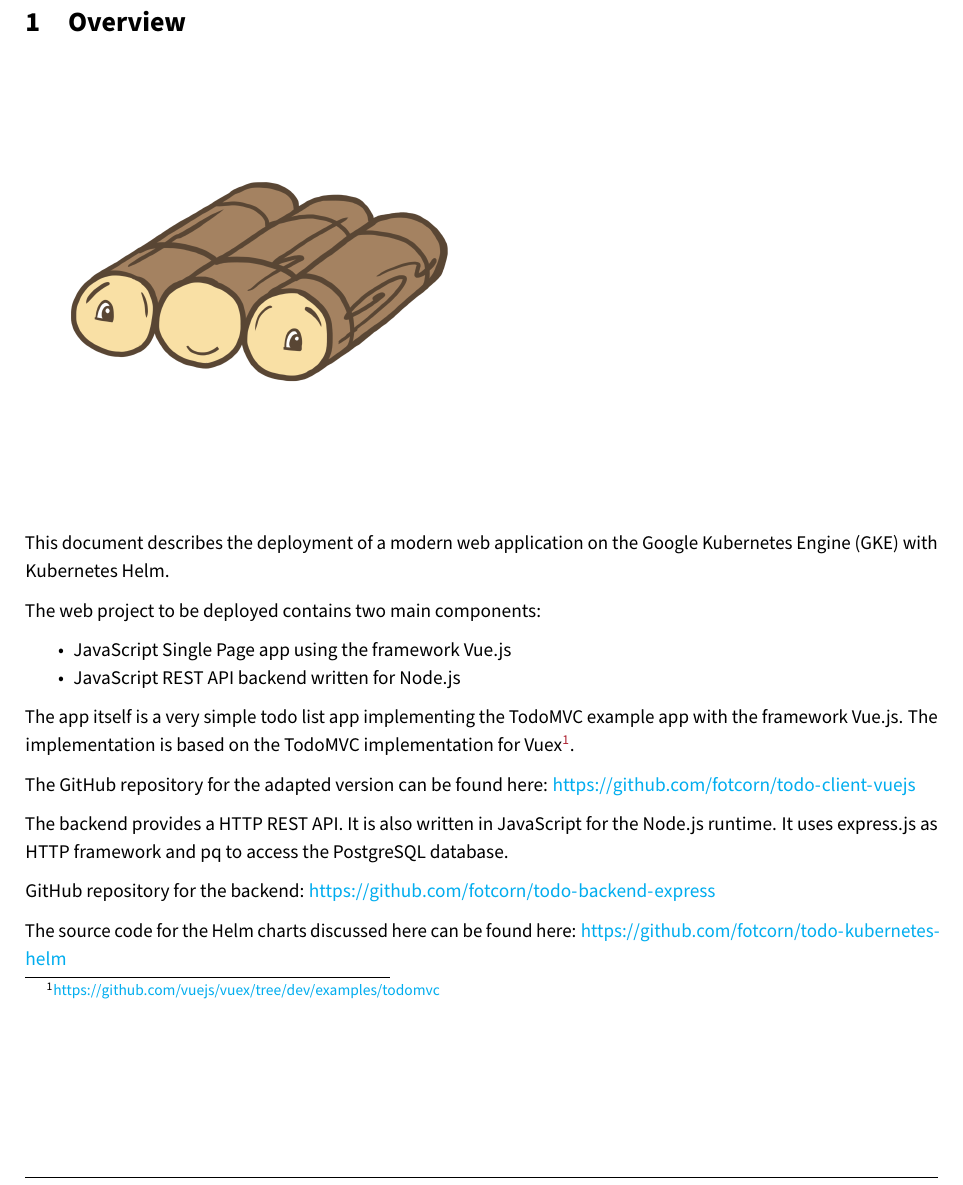
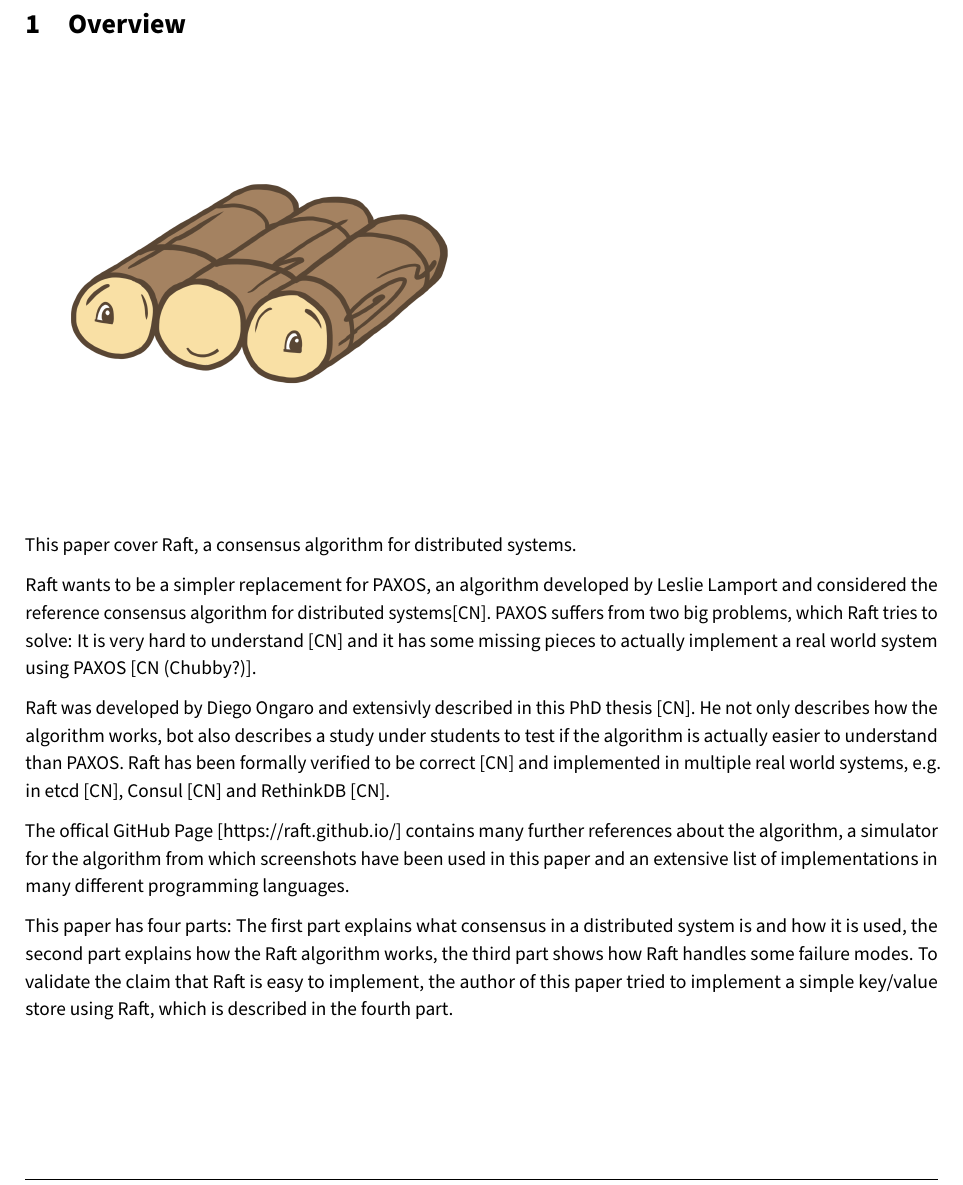
Before and after one commit to andef4/raft-paper, a LaTeX document (main.tex): part of page 3 of 4, cut so that both start at the same text. Compiled offline with pdfLaTeX.

Commit message:
[sharelatex-git-integration raft 2018/03/10 13:14:44]

```diff
--- a/main.tex
+++ b/main.tex
@@ -66,35 +66,15 @@
 
 \includegraphics[scale=0.1]{raft}
 
-This document describes the deployment of a modern web application on
-the Google Kubernetes Engine (GKE) with Kubernetes Helm.
+This paper cover Raft, a consensus algorithm for distributed systems.
 
-The web project to be deployed contains two main components:
+Raft wants to be a simpler replacement for PAXOS, an algorithm developed by Leslie Lamport and considered the reference consensus algorithm for distributed systems[CN]. PAXOS suffers from two big problems, which Raft tries to solve: It is very hard to understand [CN] and it has some missing pieces to actually implement a real world system using PAXOS [CN (Chubby?)].
 
-\begin{itemize}
-\tightlist
-\item
-  JavaScript Single Page app using the framework Vue.js
-\item
-  JavaScript REST API backend written for Node.js
-\end{itemize}
+Raft was developed by Diego Ongaro and extensivly described in this PhD thesis [CN]. He not only describes how the algorithm works, bot also describes a study under students to test if the algorithm is actually easier to understand than PAXOS. Raft has been formally verified to be correct [CN] and implemented in multiple real world systems, e.g. in etcd [CN], Consul [CN] and RethinkDB [CN].
 
-The app itself is a very simple todo list app implementing the TodoMVC
-example app with the framework Vue.js. The implementation is based on
-the TodoMVC implementation for Vuex\footnote{\url{https://github.com/vuejs/vuex/tree/dev/examples/todomvc}}.
+The offical GitHub Page [https://raft.github.io/] contains many further references about the algorithm, a simulator for the algorithm from which screenshots have been used in this paper and an extensive list of implementations in many different programming languages.
 
-The GitHub repository for the adapted version can be found here:
-\url{https://github.com/fotcorn/todo-client-vuejs}
-
-The backend provides a HTTP REST API. It is also written in JavaScript
-for the Node.js runtime. It uses express.js as HTTP framework and pq to
-access the PostgreSQL database.
-
-GitHub repository for the backend:
-\url{https://github.com/fotcorn/todo-backend-express}
-
-The source code for the Helm charts discussed here can be found here:
-\url{https://github.com/fotcorn/todo-kubernetes-helm}
+This paper has four parts: The first part explains what consensus in a distributed system is and how it is used, the second part explains how the Raft algorithm works, the third part shows how Raft handles some failure modes. To validate the claim that Raft is easy to implement, the author of this paper tried to implement a simple key/value store using Raft, which is described in the fourth part.
 
 \section{Technologies}\label{technologies}
 
```
